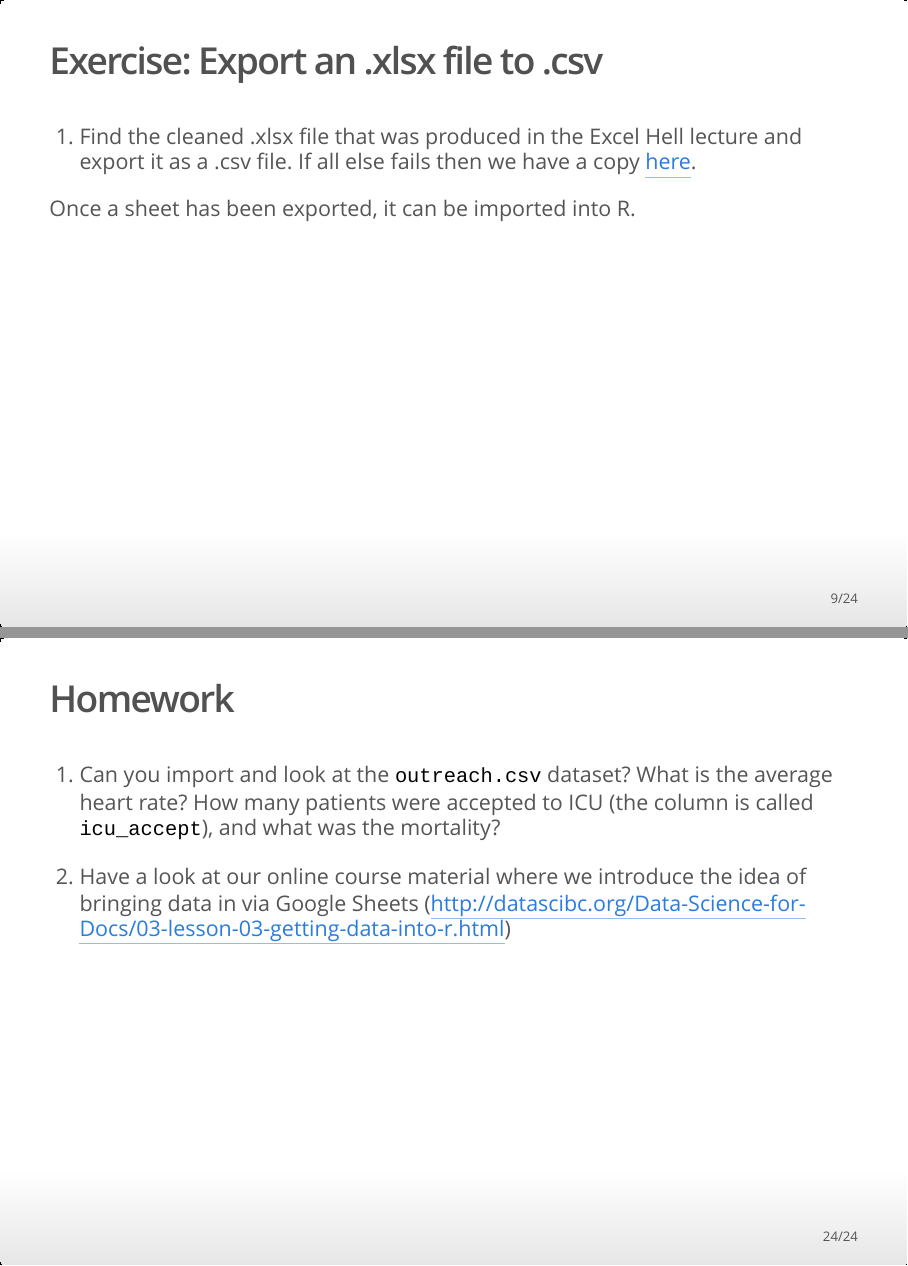
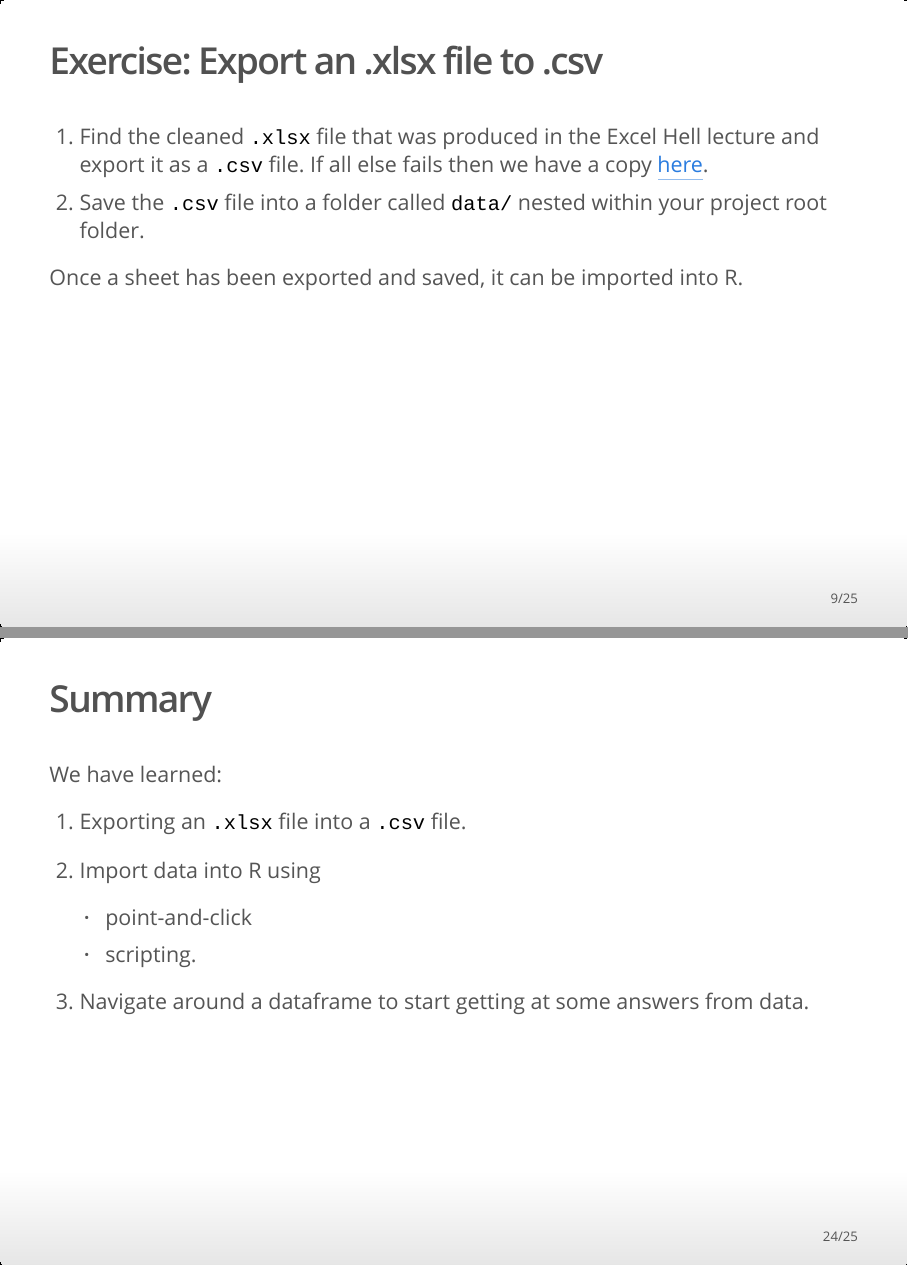
Before and after one commit to uclhal/Data-Science-for-Docs, an R Markdown document (03-lesson-03-getting-data-into-r-slides.Rmd): pages 9 and 24 of 24 before the commit and pages 9 and 24 of 25 after it, joined at a grey line. The pictures show the output file 03-lesson-03-getting-data-into-r-slides.html that the author committed with the source, opened offline.

Commit message:
Slides updated for September 2018 course.

```diff
--- a/03-lesson-03-getting-data-into-r-slides.Rmd
+++ b/03-lesson-03-getting-data-into-r-slides.Rmd
@@ -78,9 +78,10 @@ It's strength is in it's simplicity. It only has data, no formulas, no tricks an
 
 ## Exercise: Export an .xlsx file to .csv
 
-1. Find the cleaned .xlsx file that was produced in the Excel Hell lecture and export it as a .csv file. If all else fails then we have a copy [here](https://figshare.com/s/28e6b022c0d3fe63909e).
+1. Find the cleaned `.xlsx` file that was produced in the Excel Hell lecture and export it as a `.csv` file. If all else fails then we have a copy [here](https://figshare.com/s/28e6b022c0d3fe63909e).
+2. Save the `.csv` file into a folder called `data/` nested within your project root folder.
 
-Once a sheet has been exported, it can be imported into R.
+Once a sheet has been exported and saved, it can be imported into R.
 
 ## Getting CSV data into R
 
@@ -215,6 +216,19 @@ RCT$gender
 
 5. Can you find out how many subjects there are? `nrow(RCT)`
 
+## Summary
+
+We have learned:
+
+1. Exporting an `.xlsx` file into a `.csv` file.
+
+2. Import data into R using
+
+    - point-and-click
+    - scripting.
+
+3. Navigate around a dataframe to start getting at some answers from data.
+
 ## Homework
 
 1. Can you import and look at the `outreach.csv` dataset? What is the average heart rate? How many patients were accepted to ICU (the column is called `icu_accept`), and what was the mortality?
```
Also changed, not shown: 03-lesson-03-getting-data-into-r-slides.html, img/RStudio-import-data-2018-09-26.png (added), 03-lesson-03-getting-data-into-r-slides.Rmd (18 more changed lines).
